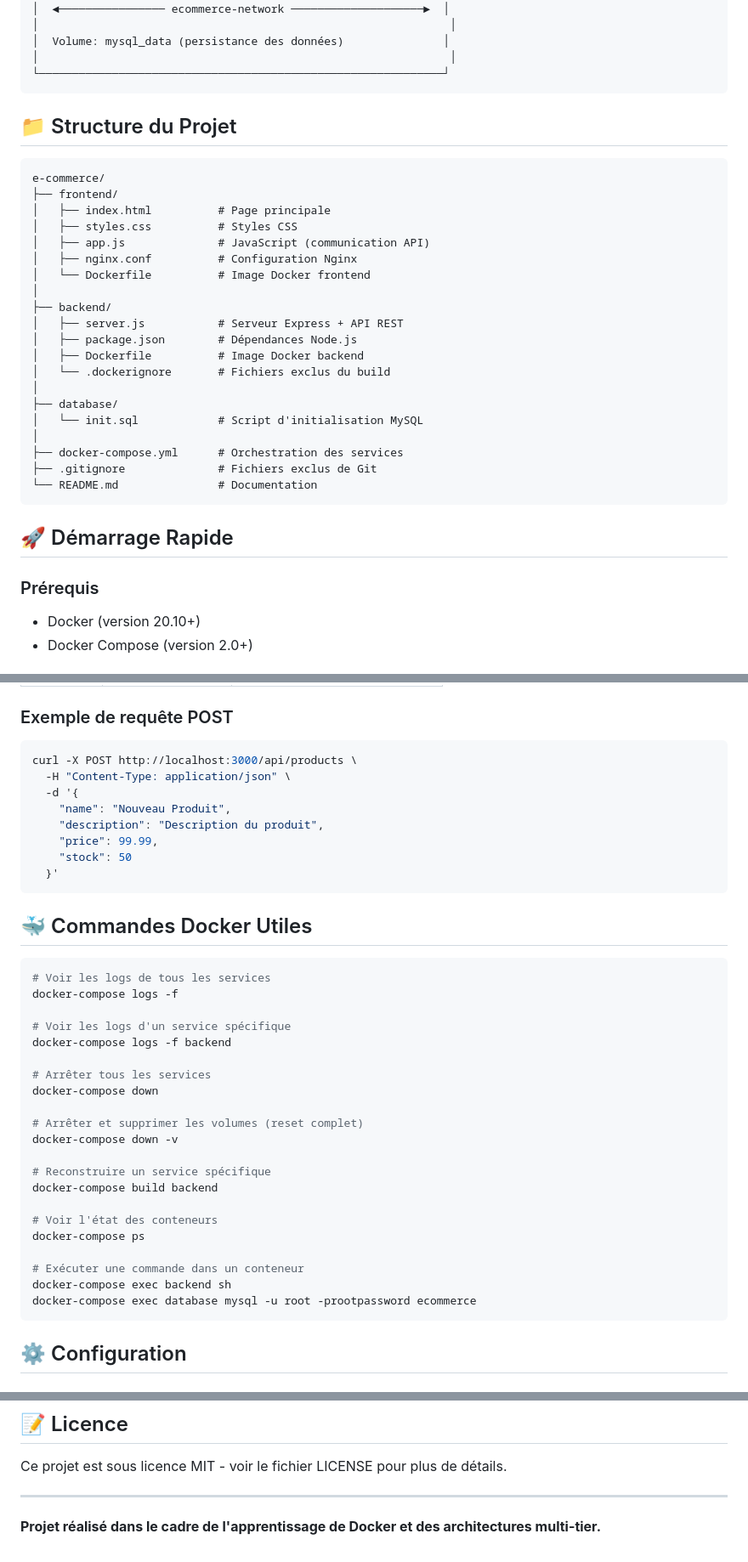
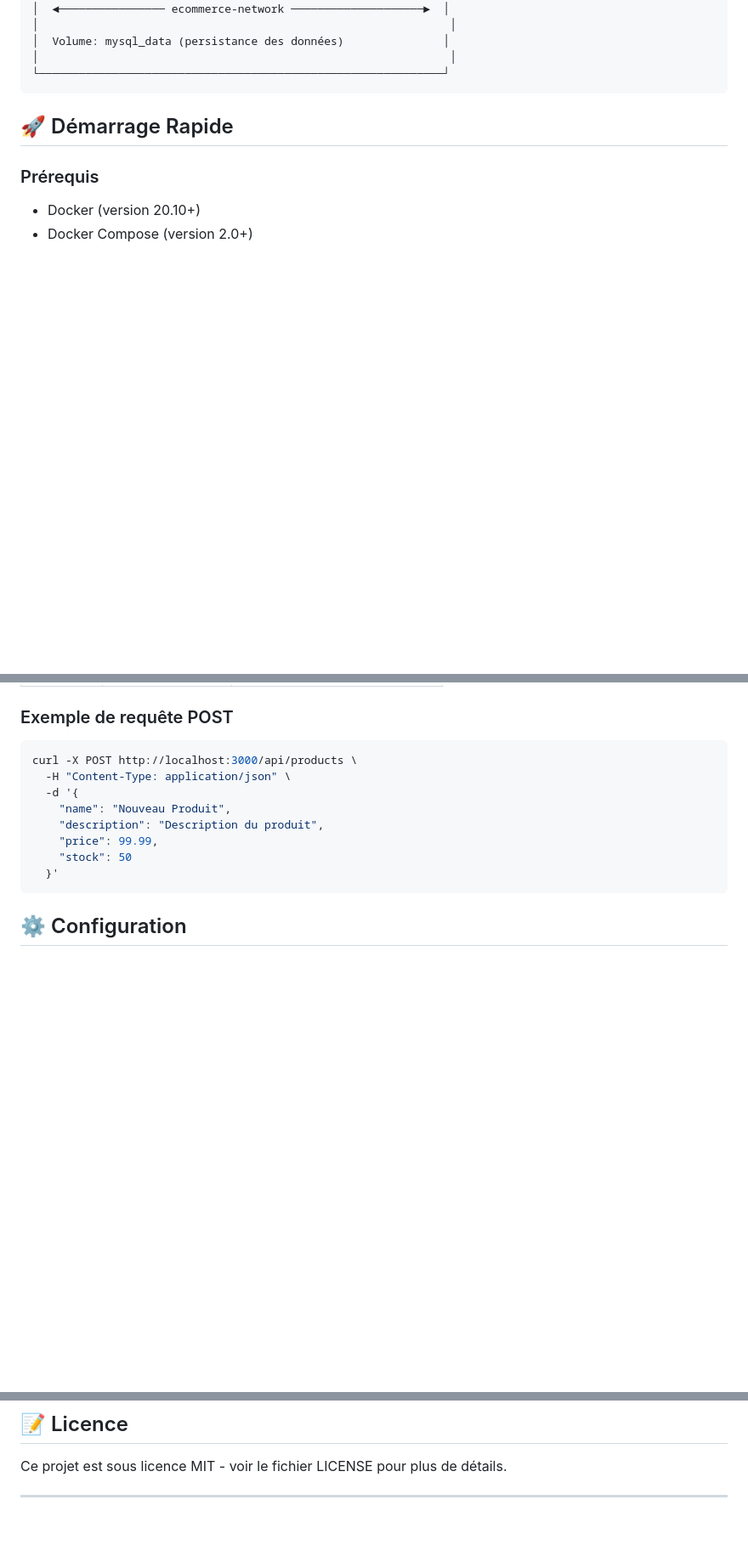
Before and after one commit to farahjemaa/ecommerce, a Markdown page: README.md, 3 parts joined by grey strips. Shown: that part at 85% size. Rendered like a GitHub page; blank space fills up the shorter version.

````diff
--- a/README.md
+++ b/README.md
@@ -35,30 +35,7 @@ Chaque service s'exécute dans son propre conteneur Docker, orchestré par Docke
 └─────────────────────────────────────────────────────────────┘
 ```
 
-## 📁 Structure du Projet
 
-```
-e-commerce/
-├── frontend/
-│   ├── index.html          # Page principale
-│   ├── styles.css          # Styles CSS
-│   ├── app.js              # JavaScript (communication API)
-│   ├── nginx.conf          # Configuration Nginx
-│   └── Dockerfile          # Image Docker frontend
-│
-├── backend/
-│   ├── server.js           # Serveur Express + API REST
-│   ├── package.json        # Dépendances Node.js
-│   ├── Dockerfile          # Image Docker backend
-│   └── .dockerignore       # Fichiers exclus du build
-│
-├── database/
-│   └── init.sql            # Script d'initialisation MySQL
-│
-├── docker-compose.yml      # Orchestration des services
-├── .gitignore              # Fichiers exclus de Git
-└── README.md               # Documentation
-```
 
 ## 🚀 Démarrage Rapide
 
@@ -118,31 +95,6 @@ curl -X POST http://localhost:3000/api/products \
   }'
 ```
 
-## 🐳 Commandes Docker Utiles
-
-```bash
-# Voir les logs de tous les services
-docker-compose logs -f
-
-# Voir les logs d'un service spécifique
-docker-compose logs -f backend
-
-# Arrêter tous les services
-docker-compose down
-
-# Arrêter et supprimer les volumes (reset complet)
-docker-compose down -v
-
-# Reconstruire un service spécifique
-docker-compose build backend
-
-# Voir l'état des conteneurs
-docker-compose ps
-
-# Exécuter une commande dans un conteneur
-docker-compose exec backend sh
-docker-compose exec database mysql -u root -prootpassword ecommerce
-```
 
 ## ⚙️ Configuration
 
@@ -265,5 +206,3 @@ docker-compose up --build
 Ce projet est sous licence MIT - voir le fichier LICENSE pour plus de détails.
 
 ---
-
-**Projet réalisé dans le cadre de l'apprentissage de Docker et des architectures multi-tier.**
````
Also changed, not shown: other parts of README.md (+0 -11 lines).
